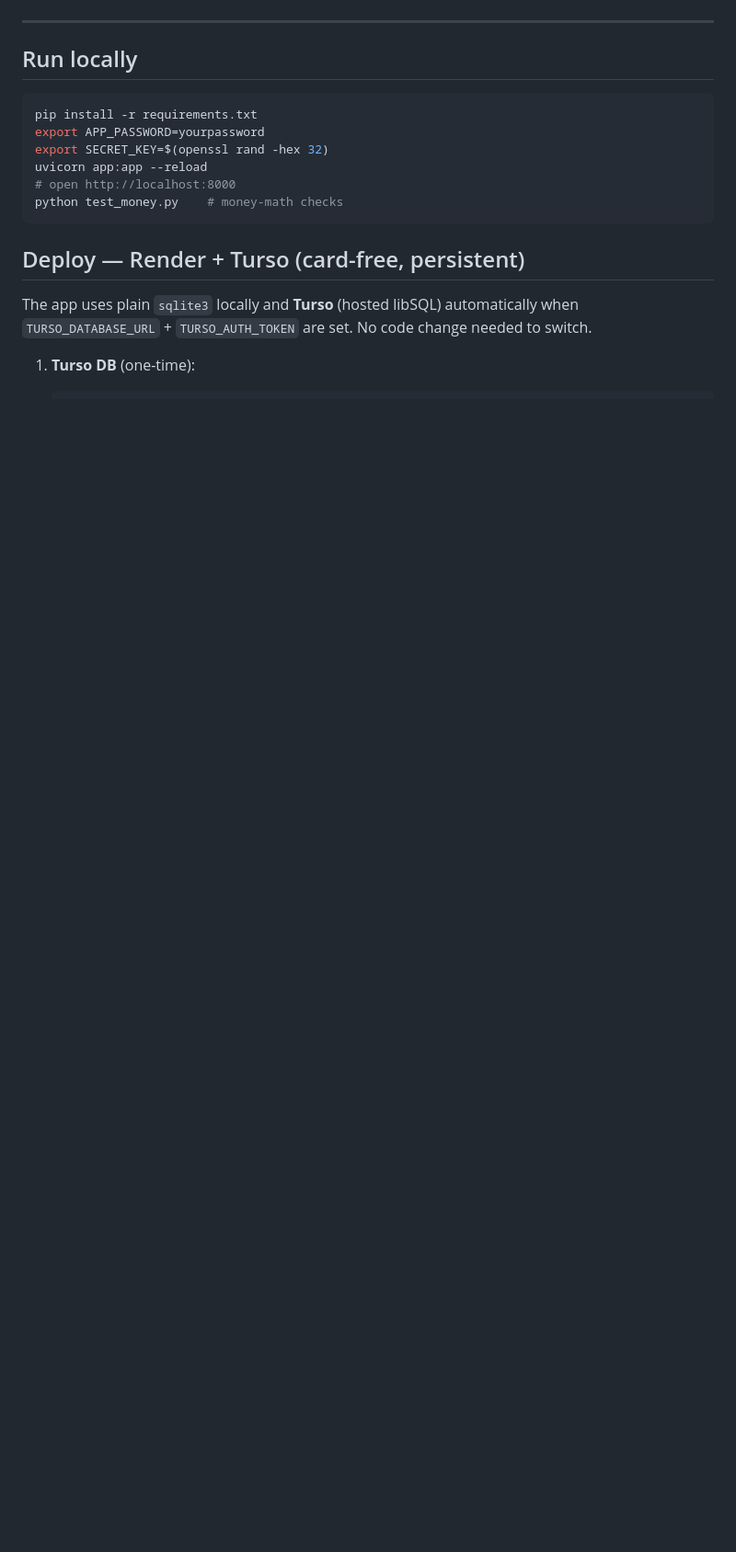
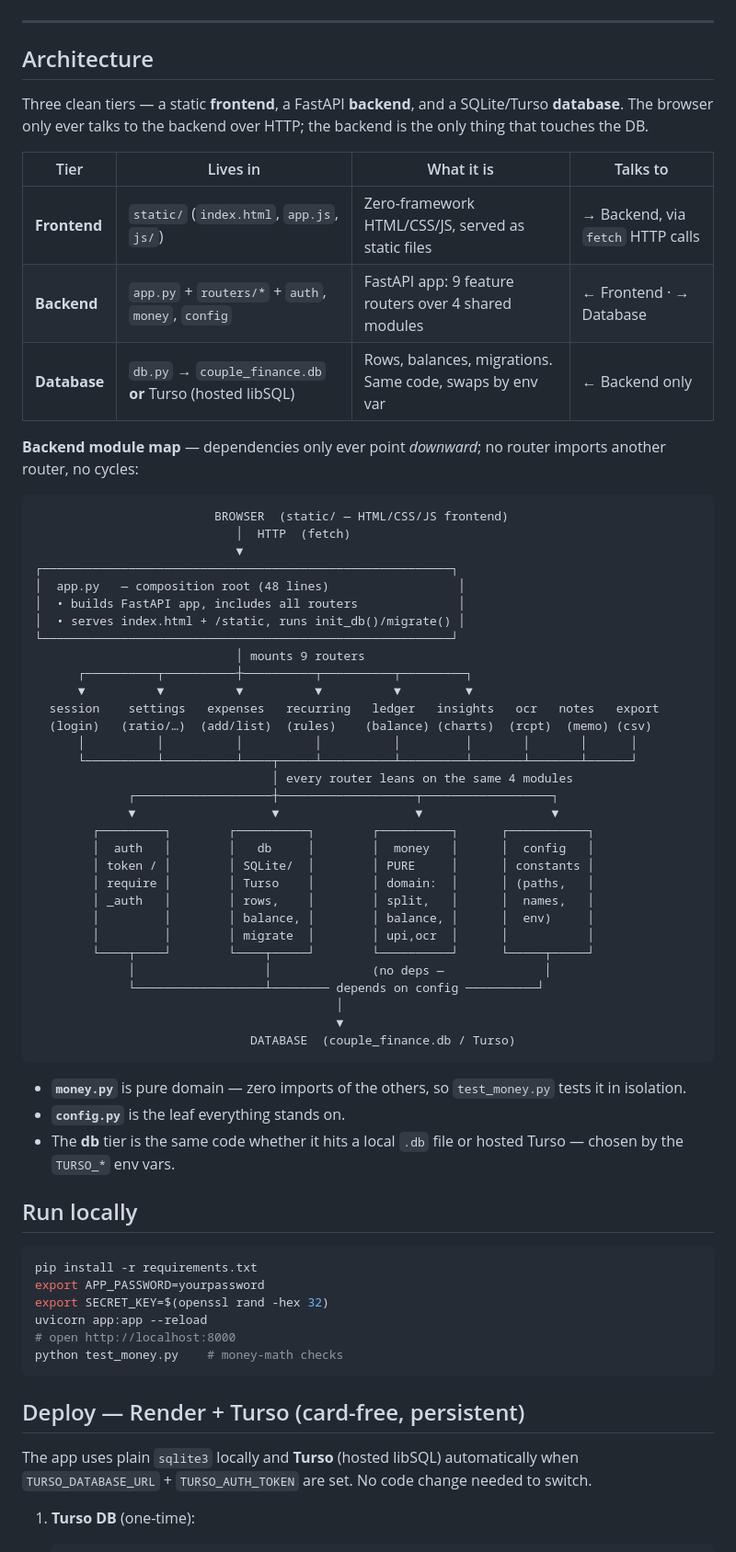
Before and after one commit to BanerjeeAgniva/couple-finance, a Markdown page: README.md, the part around the change. Shown at 92% size. Rendered like a GitHub page; blank space fills up the shorter version.

Commit message:
docs: add architecture section with tier split + module diagram
Co-Authored-By: Claude Opus 4.8 <noreply@anthropic.com>

````diff
--- a/README.md
+++ b/README.md
@@ -103,6 +103,57 @@ Fully responsive — the phone experience scales to a clean desktop workspace.
 
 ---
 
+## Architecture
+
+Three clean tiers — a static **frontend**, a FastAPI **backend**, and a SQLite/Turso **database**.
+The browser only ever talks to the backend over HTTP; the backend is the only thing that touches the DB.
+
+| Tier | Lives in | What it is | Talks to |
+|------|----------|------------|----------|
+| **Frontend** | `static/` (`index.html`, `app.js`, `js/`) | Zero-framework HTML/CSS/JS, served as static files | → Backend, via `fetch` HTTP calls |
+| **Backend** | `app.py` + `routers/*` + `auth`, `money`, `config` | FastAPI app: 9 feature routers over 4 shared modules | ← Frontend · → Database |
+| **Database** | `db.py` → `couple_finance.db` **or** Turso (hosted libSQL) | Rows, balances, migrations. Same code, swaps by env var | ← Backend only |
+
+**Backend module map** — dependencies only ever point *downward*; no router imports another router, no cycles:
+
+```
+                         BROWSER  (static/ — HTML/CSS/JS frontend)
+                            │  HTTP  (fetch)
+                            ▼
+┌─────────────────────────────────────────────────────────┐
+│  app.py   — composition root (48 lines)                  │
+│  • builds FastAPI app, includes all routers              │
+│  • serves index.html + /static, runs init_db()/migrate() │
+└─────────────────────────────────────────────────────────┘
+                            │ mounts 9 routers
+      ┌──────────┬──────────┼──────────┬──────────┬─────────┐
+      ▼          ▼          ▼          ▼          ▼         ▼
+  session    settings   expenses   recurring   ledger   insights   ocr   notes   export
+  (login)   (ratio/…)  (add/list)  (rules)    (balance) (charts)  (rcpt)  (memo) (csv)
+      │          │          │          │          │         │       │       │      │
+      └──────────┴──────────┴────┬─────┴──────────┴─────────┴───────┴───────┴──────┘
+                                 │ every router leans on the same 4 modules
+             ┌───────────────────┼───────────────────┬──────────────────┐
+             ▼                   ▼                   ▼                  ▼
+        ┌─────────┐        ┌──────────┐        ┌──────────┐      ┌───────────┐
+        │  auth   │        │   db     │        │  money   │      │  config   │
+        │ token / │        │ SQLite/  │        │ PURE     │      │ constants │
+        │ require │        │ Turso    │        │ domain:  │      │ (paths,   │
+        │ _auth   │        │ rows,    │        │ split,   │      │  names,   │
+        │         │        │ balance, │        │ balance, │      │  env)     │
+        │         │        │ migrate  │        │ upi,ocr  │      │           │
+        └────┬────┘        └────┬─────┘        └──────────┘      └─────┬─────┘
+             │                  │              (no deps —              │
+             └──────────────────┴──────── depends on config ──────────┘
+                                          │
+                                          ▼
+                              DATABASE  (couple_finance.db / Turso)
+```
+
+- **`money.py`** is pure domain — zero imports of the others, so `test_money.py` tests it in isolation.
+- **`config.py`** is the leaf everything stands on.
+- The **db** tier is the same code whether it hits a local `.db` file or hosted Turso — chosen by the `TURSO_*` env vars.
+
 ## Run locally
 ```bash
 pip install -r requirements.txt
````
